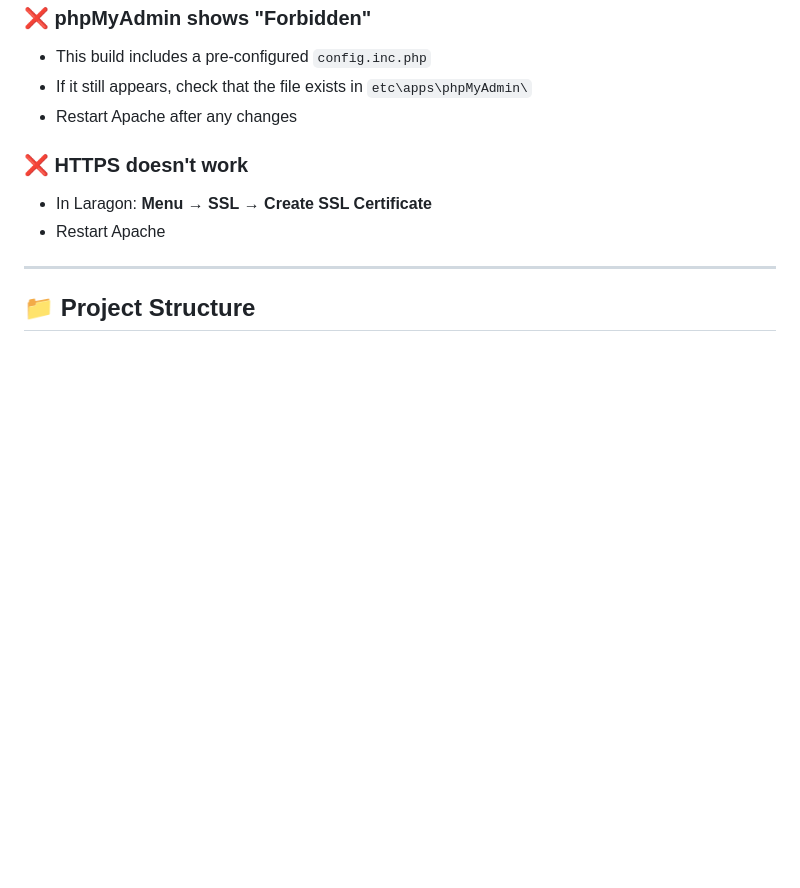
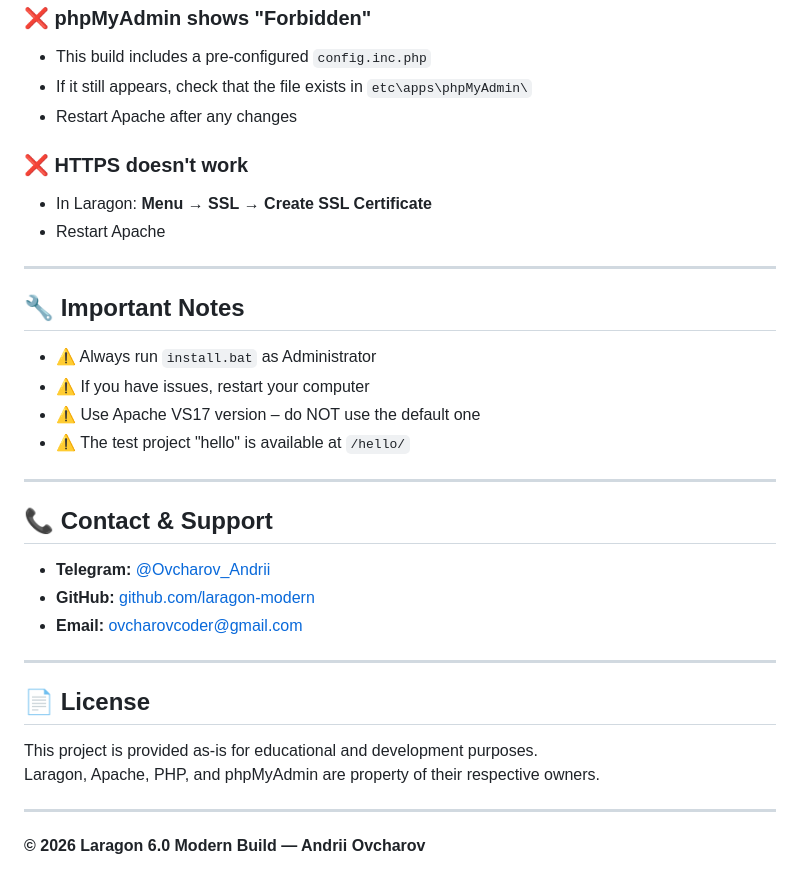
Before and after one commit to ovcharovcoder/laragon_6_modern, a Markdown page: README.md, the part around the change. Rendered like a GitHub page; blank space fills up the shorter version.

```diff
--- a/README.md
+++ b/README.md
@@ -114,4 +114,28 @@ To add another PHP version (e.g., PHP 8.6):
 
 ---
 
-## 📁 Project Structure
+## 🔧 Important Notes
+
+- ⚠️ Always run `install.bat` as Administrator
+- ⚠️ If you have issues, restart your computer
+- ⚠️ Use Apache VS17 version – do NOT use the default one
+- ⚠️ The test project "hello" is available at `/hello/`
+
+---
+
+## 📞 Contact & Support
+
+- **Telegram:** [@Ovcharov_Andrii](https://t.me/Ovcharov_Andrii)
+- **GitHub:** [github.com/laragon-modern](https://github.com/laragon-modern)
+- **Email:** ovcharovcoder@gmail.com
+
+---
+
+## 📄 License
+
+This project is provided as-is for educational and development purposes.
+Laragon, Apache, PHP, and phpMyAdmin are property of their respective owners.
+
+---
+
+**© 2026 Laragon 6.0 Modern Build — Andrii Ovcharov**
```
